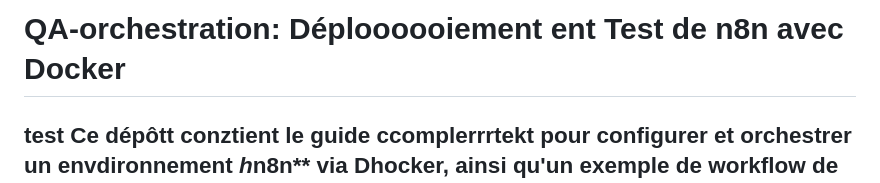
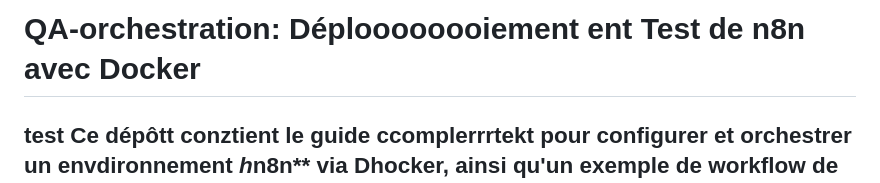
Before and after one commit to QA-Pipeline-Automation/QA-Pipeline-Automation, a Markdown page: n8n/README.md, the part around the change. Rendered like a GitHub page.

```diff
--- a/n8n/README.md
+++ b/n8n/README.md
@@ -1,4 +1,4 @@
-# QA-orchestration: Déploooooiement ent Test de n8n avec Docker
+# QA-orchestration: Déploooooooiement ent Test de n8n avec Docker
 test
 Ce dépôtt conztient le guide ccomplerrrtekt pour configurer et orchestrer un envdironnement *h*n8n** via Dhocker, ainsi qu'un exemple de workflow de test (Hello World) validé via Postmaan [cite: 1].k
 llll
```
